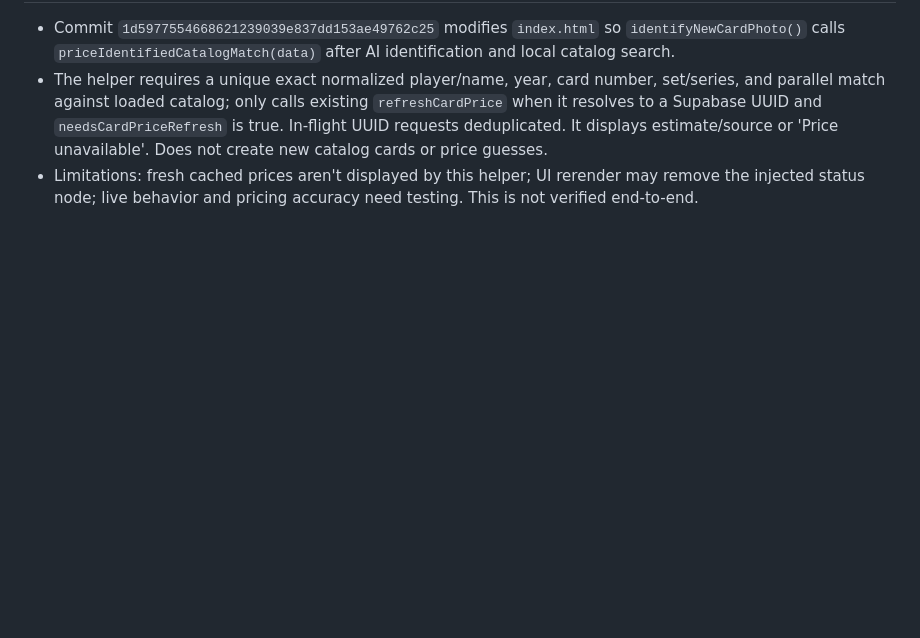
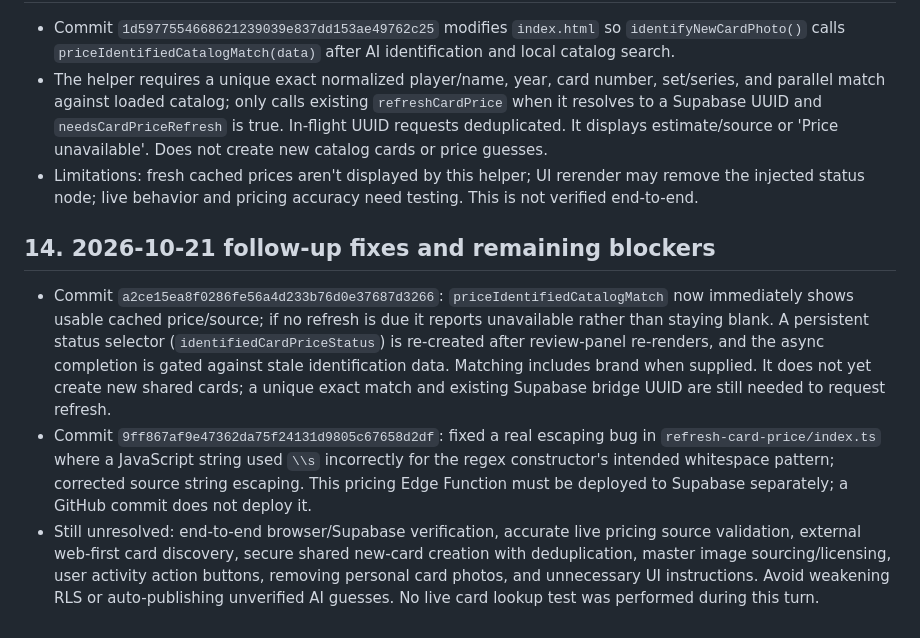
Before and after one commit to brycecb0704/Sport-card-database, a Markdown page: PROJECT_REFERENCE.md, the part around the change. Drawn GitHub-style; blank space fills up the shorter version.

Commit message:
Document cached-price UI fix, matcher fix and deployment blockers

```diff
--- a/PROJECT_REFERENCE.md
+++ b/PROJECT_REFERENCE.md
@@ -222,3 +222,9 @@ At chat handoff, produce an updated PDF from the latest version of this referenc
 - Commit `1d5977554668621239039e837dd153ae49762c25` modifies `index.html` so `identifyNewCardPhoto()` calls `priceIdentifiedCatalogMatch(data)` after AI identification and local catalog search.
 - The helper requires a unique exact normalized player/name, year, card number, set/series, and parallel match against loaded catalog; only calls existing `refreshCardPrice` when it resolves to a Supabase UUID and `needsCardPriceRefresh` is true. In-flight UUID requests deduplicated. It displays estimate/source or 'Price unavailable'. Does not create new catalog cards or price guesses.
 - Limitations: fresh cached prices aren't displayed by this helper; UI rerender may remove the injected status node; live behavior and pricing accuracy need testing. This is not verified end-to-end.
+
+## 14. 2026-10-21 follow-up fixes and remaining blockers
+
+- Commit `a2ce15ea8f0286fe56a4d233b76d0e37687d3266`: `priceIdentifiedCatalogMatch` now immediately shows usable cached price/source; if no refresh is due it reports unavailable rather than staying blank. A persistent status selector (`identifiedCardPriceStatus`) is re-created after review-panel re-renders, and the async completion is gated against stale identification data. Matching includes brand when supplied. It does not yet create new shared cards; a unique exact match and existing Supabase bridge UUID are still needed to request refresh.
+- Commit `9ff867af9e47362da75f24131d9805c67658d2df`: fixed a real escaping bug in `refresh-card-price/index.ts` where a JavaScript string used `\\s` incorrectly for the regex constructor's intended whitespace pattern; corrected source string escaping. This pricing Edge Function must be deployed to Supabase separately; a GitHub commit does not deploy it.
+- Still unresolved: end-to-end browser/Supabase verification, accurate live pricing source validation, external web-first card discovery, secure shared new-card creation with deduplication, master image sourcing/licensing, user activity action buttons, removing personal card photos, and unnecessary UI instructions. Avoid weakening RLS or auto-publishing unverified AI guesses. No live card lookup test was performed during this turn.
```
